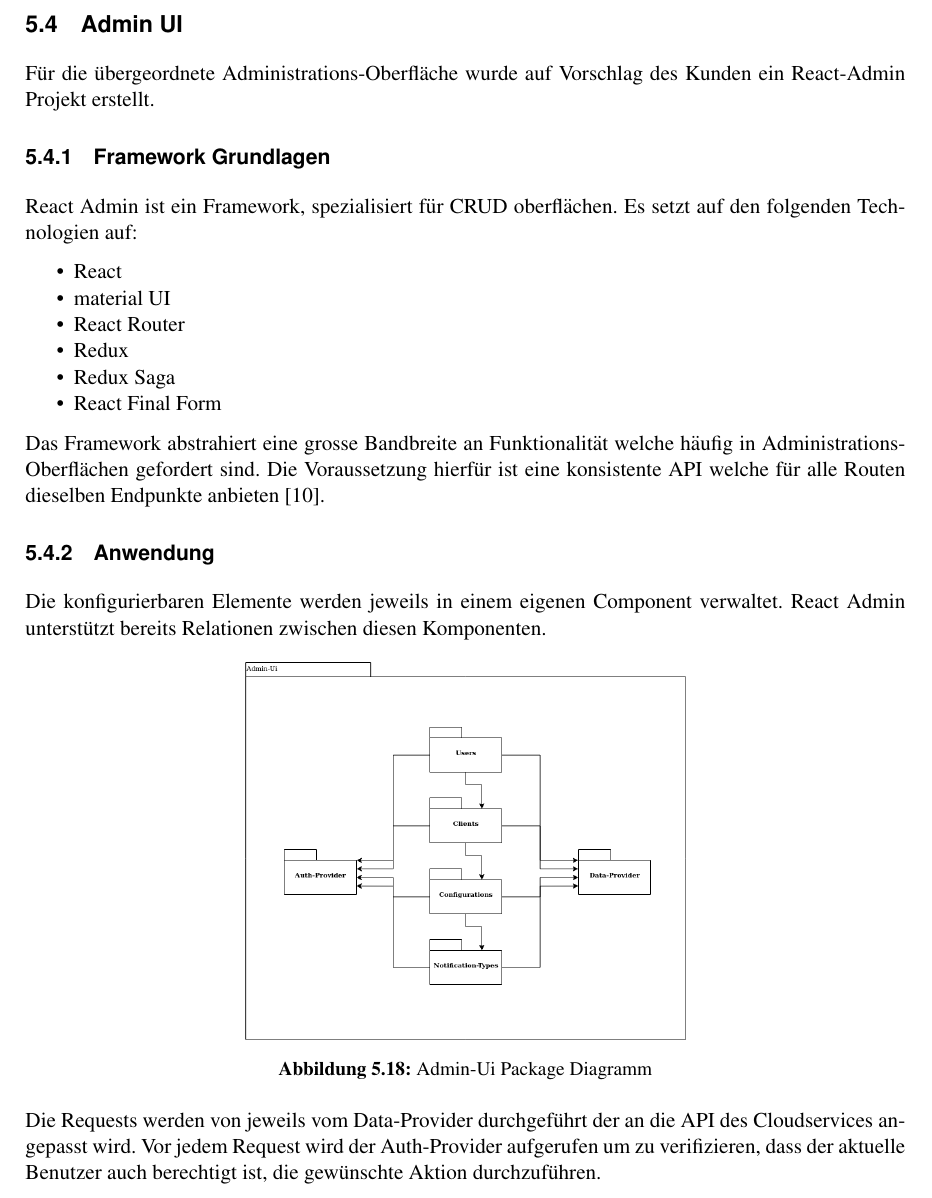
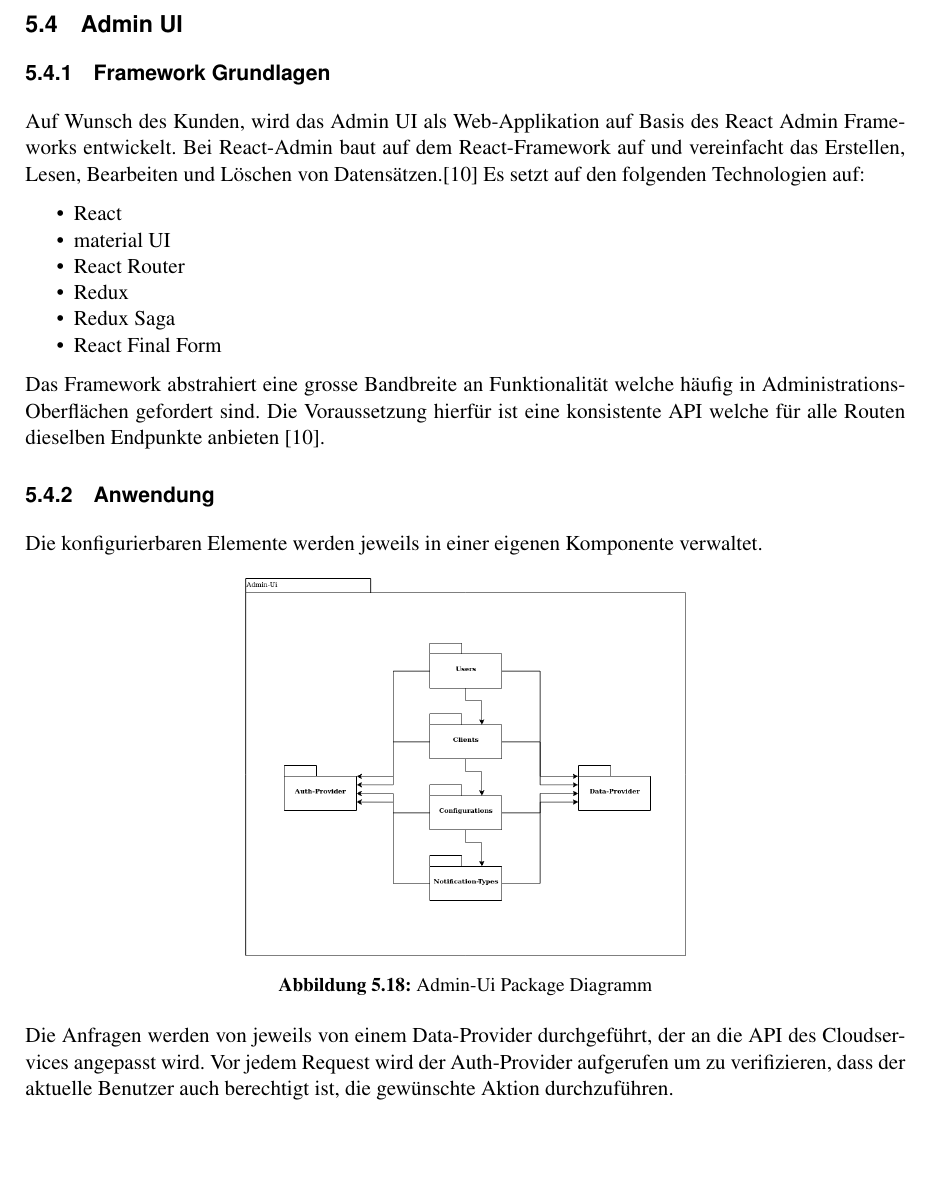
Before and after one commit to IP5-Cloudbasiertes-Praxisrufsystem/IP5-documentation, a LaTeX document (src/cloudbasiertes_praxisrufsystem.tex, which reads src/sections/concept/adminui.tex): part of page 30 of 58, cut so that both start at the same text, the shorter picture padded with empty space. Compiled offline with pdfLaTeX.

Commit message:
Fix some wordings for Admin UI concept

```diff
--- a/src/sections/concept/adminui.tex
+++ b/src/sections/concept/adminui.tex
@@ -1,8 +1,8 @@
 \subsection{Admin UI}\label{subsec:admin-ui}
-Für die übergeordnete Administrations-Oberfläche wurde auf Vorschlag des Kunden ein React-Admin Projekt erstellt.
 
 \subsubsection{Framework Grundlagen}
-React Admin ist ein Framework, spezialisiert für CRUD oberflächen.
+Auf Wunsch des Kunden, wird das Admin UI als Web-Applikation auf Basis des React Admin Frameworks entwickelt.
+Bei React-Admin baut auf dem React-Framework auf und vereinfacht das Erstellen, Lesen, Bearbeiten und Löschen von Datensätzen.\cite{react-admin}
 Es setzt auf den folgenden Technologien auf:
 \begin{itemize}
     \item React
@@ -17,8 +17,7 @@ Das Framework abstrahiert eine grosse Bandbreite an Funktionalität welche häuf
 Die Voraussetzung hierfür ist eine konsistente API welche für alle Routen dieselben Endpunkte anbieten~\cite{react-admin}.
 
 \subsubsection{Anwendung}
-Die konfigurierbaren Elemente werden jeweils in einem eigenen Component verwaltet.
-React Admin unterstützt bereits Relationen zwischen diesen Komponenten.
+Die konfigurierbaren Elemente werden jeweils in einer eigenen Komponente verwaltet.
 
 \begin{figure}[h]
     \centering
@@ -26,7 +25,7 @@ React Admin unterstützt bereits Relationen zwischen diesen Komponenten.
     \includegraphics[width=.5\linewidth]{graphics/Admin-Ui-export}
     \caption[Admin-Ui Package Diagramm]{Admin-Ui Package Diagramm}
 \end{figure}
-Die Requests werden von jeweils vom Data-Provider durchgeführt der an die API des Cloudservices angepasst wird.
+Die Anfragen werden von jeweils von einem Data-Provider durchgeführt, der an die API des Cloudservices angepasst wird.
 Vor jedem Request wird der Auth-Provider aufgerufen um zu verifizieren, dass der aktuelle Benutzer auch berechtigt ist, die gewünschte Aktion durchzuführen.
 
 \clearpage
```
Also changed, not shown: out/cloudbasiertes_praxisrufsystem.pdf.
